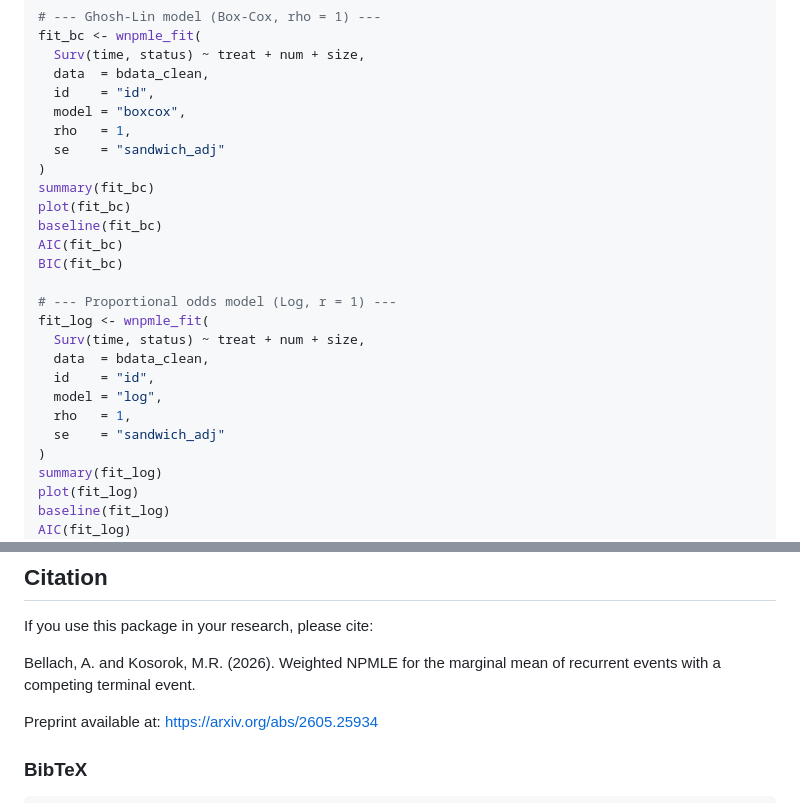
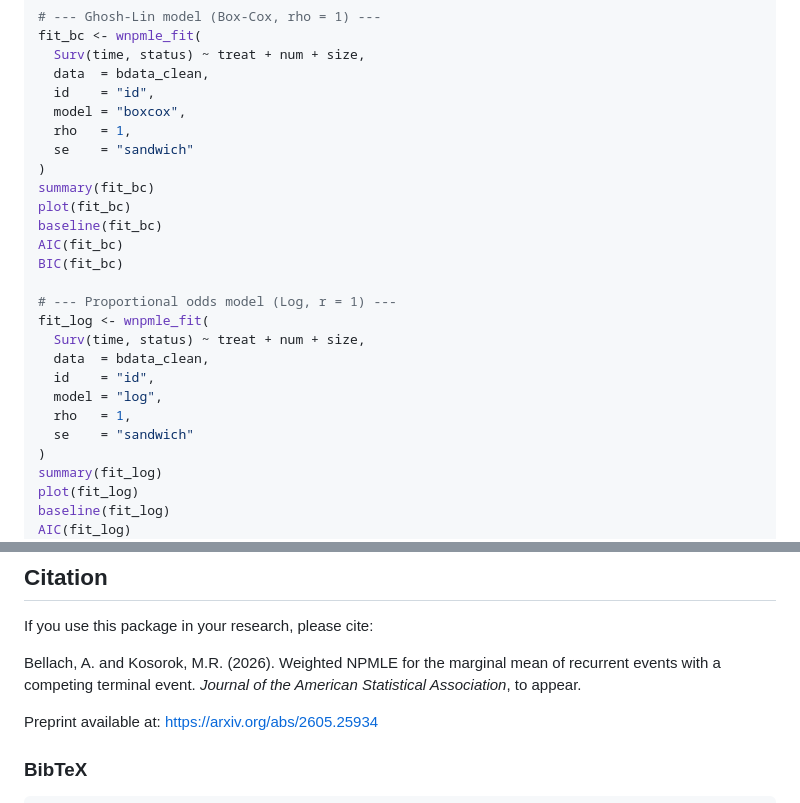
Before and after one commit to abellach/wnpmle, a Markdown page: README.md, 2 parts joined by grey strips. Rendered like a GitHub page.

Commit message:
Restore improved README and vignette

```diff
--- a/README.md
+++ b/README.md
@@ -53,7 +53,7 @@ fit_bc <- wnpmle_fit(
   id    = "id",
   model = "boxcox",
   rho   = 1,
-  se    = "sandwich_adj"
+  se    = "sandwich"
 )
 summary(fit_bc)
 plot(fit_bc)
@@ -68,7 +68,7 @@ fit_log <- wnpmle_fit(
   id    = "id",
   model = "log",
   rho   = 1,
-  se    = "sandwich_adj"
+  se    = "sandwich"
 )
 summary(fit_log)
 plot(fit_log)
@@ -117,7 +117,8 @@ subject with columns:
 If you use this package in your research, please cite:
 
 Bellach, A. and Kosorok, M.R. (2026). Weighted NPMLE for the marginal mean of
-recurrent events with a competing terminal event.
+recurrent events with a competing terminal event. *Journal of the American
+Statistical Association*, to appear.
 
 Preprint available at: https://arxiv.org/abs/2605.25934
 
```
